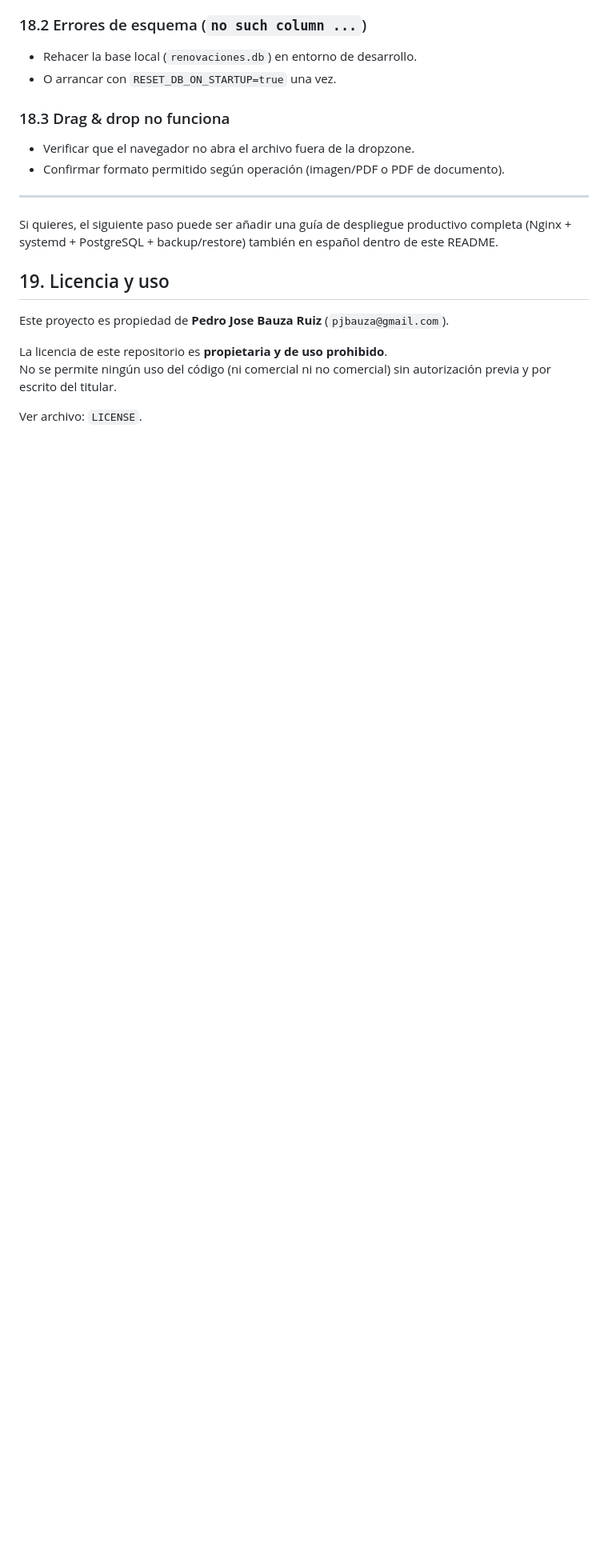
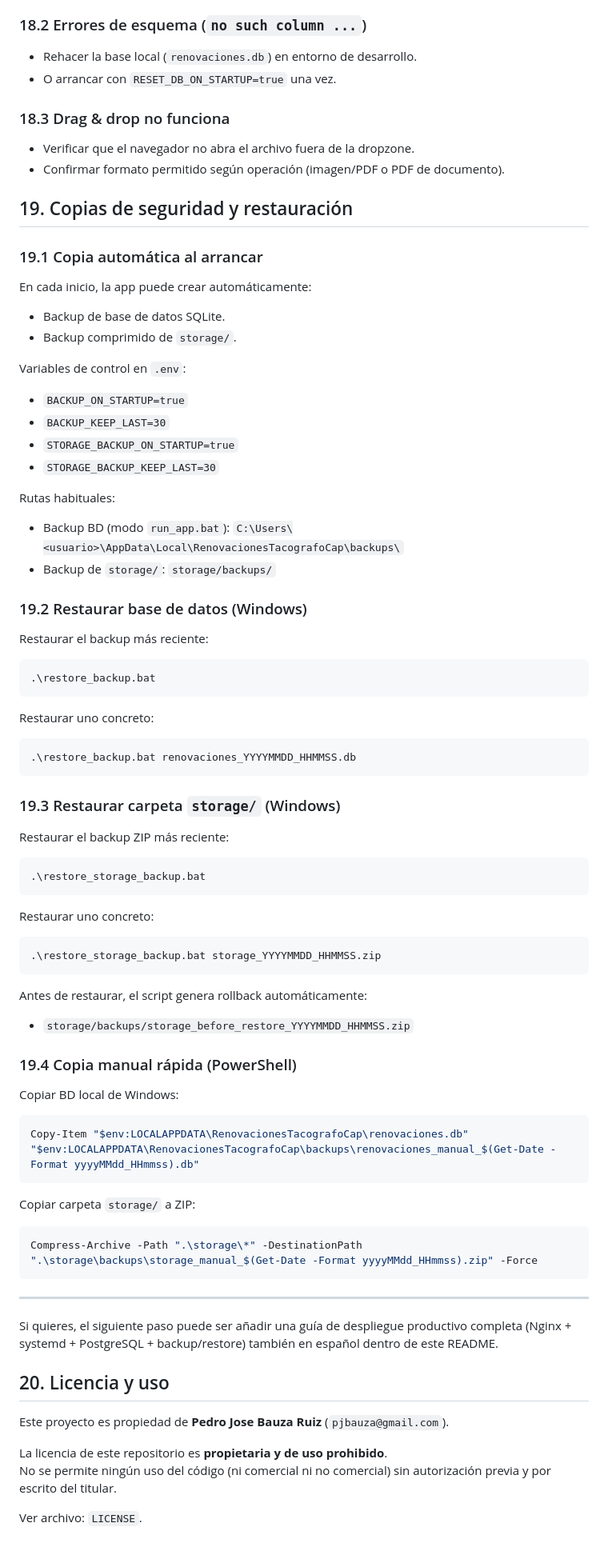
Before and after one commit to pbauza/renovacion-tacografo-cap, a Markdown page: README.md, the part around one of its changes. Shown at 80% size. Drawn GitHub-style; blank space fills up the shorter version.

Commit message:
docs: document windows batch flow and backup/restore operations
Add instructions for run_app.bat, automatic backup settings, backup locations, and restore commands for database and storage.

Include quick PowerShell commands for manual backup creation.

````diff
--- a/README.md
+++ b/README.md
@@ -352,11 +371,70 @@ Importante:
 - Verificar que el navegador no abra el archivo fuera de la dropzone.
 - Confirmar formato permitido según operación (imagen/PDF o PDF de documento).
 
+## 19. Copias de seguridad y restauración
+
+### 19.1 Copia automática al arrancar
+En cada inicio, la app puede crear automáticamente:
+- Backup de base de datos SQLite.
+- Backup comprimido de `storage/`.
+
+Variables de control en `.env`:
+- `BACKUP_ON_STARTUP=true`
+- `BACKUP_KEEP_LAST=30`
+- `STORAGE_BACKUP_ON_STARTUP=true`
+- `STORAGE_BACKUP_KEEP_LAST=30`
+
+Rutas habituales:
+- Backup BD (modo `run_app.bat`): `C:\Users\<usuario>\AppData\Local\RenovacionesTacografoCap\backups\`
+- Backup de `storage/`: `storage/backups/`
+
+### 19.2 Restaurar base de datos (Windows)
+Restaurar el backup más reciente:
+
+```powershell
+.\restore_backup.bat
+```
+
+Restaurar uno concreto:
+
+```powershell
+.\restore_backup.bat renovaciones_YYYYMMDD_HHMMSS.db
+```
+
+### 19.3 Restaurar carpeta `storage/` (Windows)
+Restaurar el backup ZIP más reciente:
+
+```powershell
+.\restore_storage_backup.bat
+```
+
+Restaurar uno concreto:
+
+```powershell
+.\restore_storage_backup.bat storage_YYYYMMDD_HHMMSS.zip
+```
+
+Antes de restaurar, el script genera rollback automáticamente:
+- `storage/backups/storage_before_restore_YYYYMMDD_HHMMSS.zip`
+
+### 19.4 Copia manual rápida (PowerShell)
+Copiar BD local de Windows:
+
+```powershell
+Copy-Item "$env:LOCALAPPDATA\RenovacionesTacografoCap\renovaciones.db" "$env:LOCALAPPDATA\RenovacionesTacografoCap\backups\renovaciones_manual_$(Get-Date -Format yyyyMMdd_HHmmss).db"
+```
+
+Copiar carpeta `storage/` a ZIP:
+
+```powershell
+Compress-Archive -Path ".\storage\*" -DestinationPath ".\storage\backups\storage_manual_$(Get-Date -Format yyyyMMdd_HHmmss).zip" -Force
+```
+
 ---
 
 Si quieres, el siguiente paso puede ser añadir una guía de despliegue productivo completa (Nginx + systemd + PostgreSQL + backup/restore) también en español dentro de este README.
 
-## 19. Licencia y uso
+## 20. Licencia y uso
 Este proyecto es propiedad de **Pedro Jose Bauza Ruiz** (`pjbauza@gmail.com`).
 
 La licencia de este repositorio es **propietaria y de uso prohibido**.
````
Also changed, not shown: other parts of README.md (+19 -0 lines).
